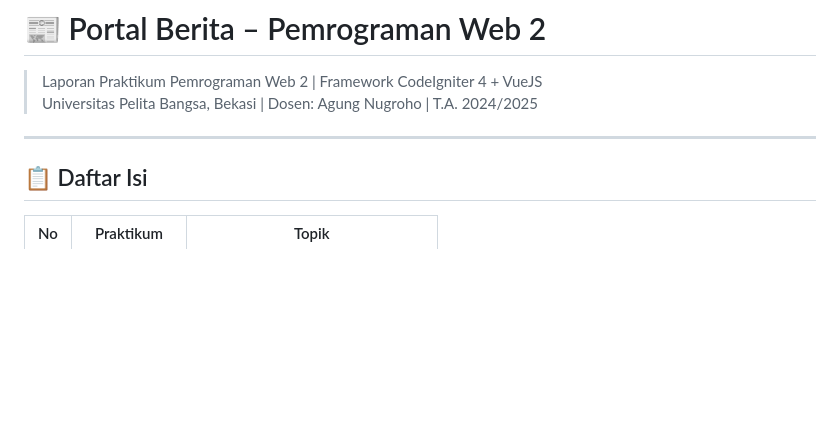
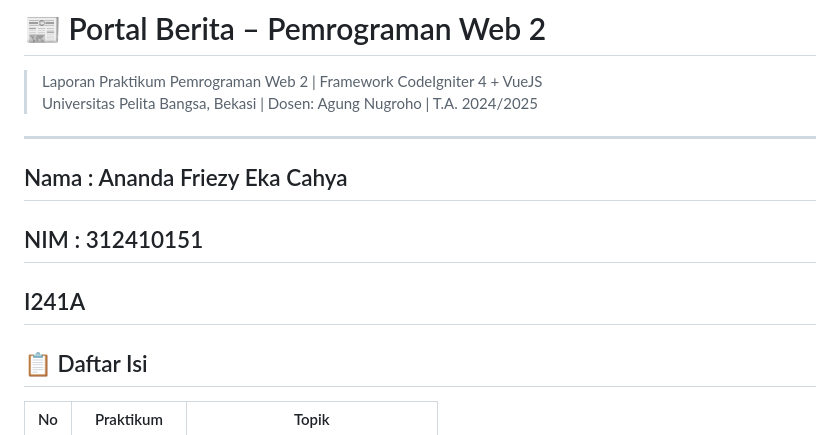
Before and after one commit to nanda628h/UAS_Web_2, a Markdown page: README.md, the part around the change. Rendered like a GitHub page; blank space fills up the shorter version.

```diff
--- a/README.md
+++ b/README.md
@@ -3,7 +3,9 @@
 > Universitas Pelita Bangsa, Bekasi | Dosen: Agung Nugroho | T.A. 2024/2025
 
 ---
-
+## Nama : Ananda Friezy Eka Cahya
+## NIM : 312410151
+## I241A
 ## 📋 Daftar Isi
 
 | No | Praktikum | Topik |
```
